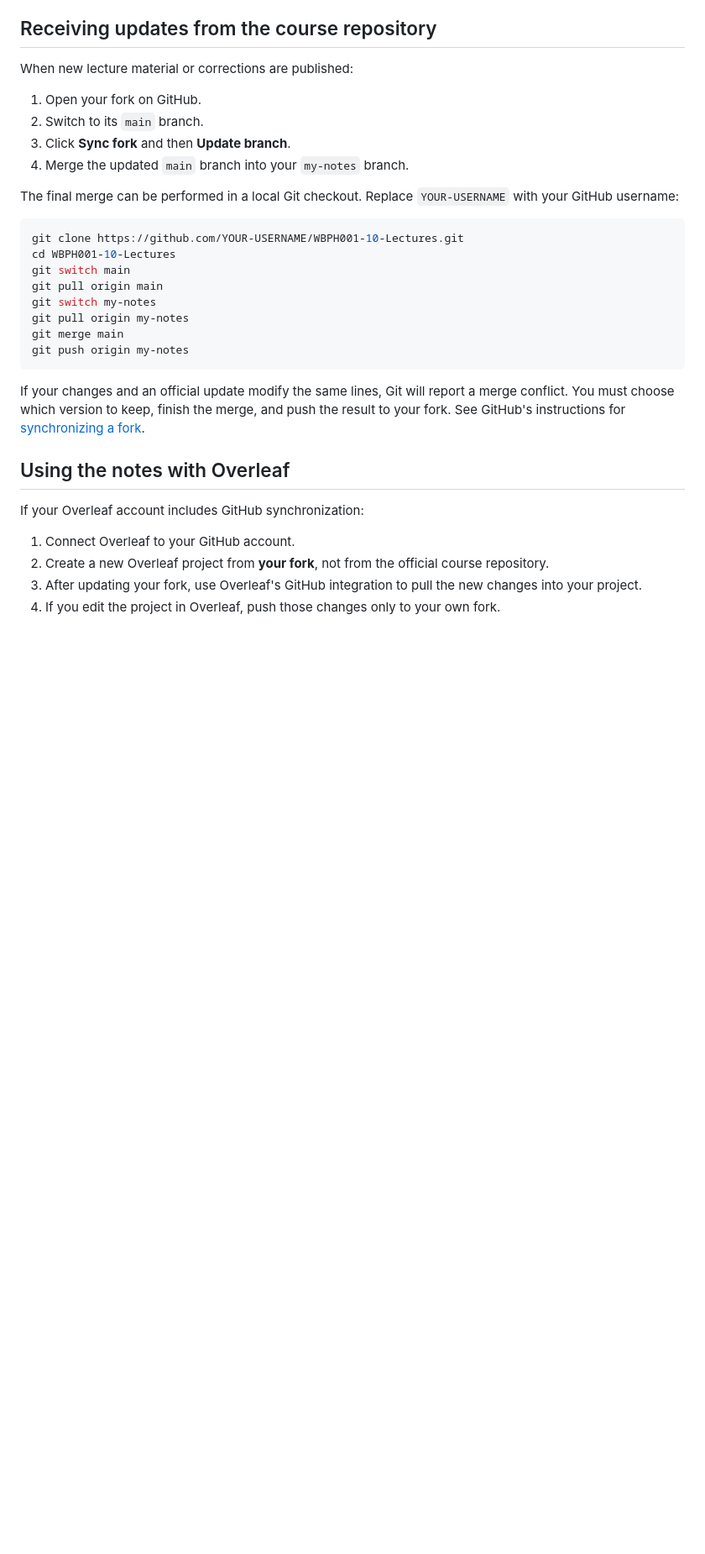
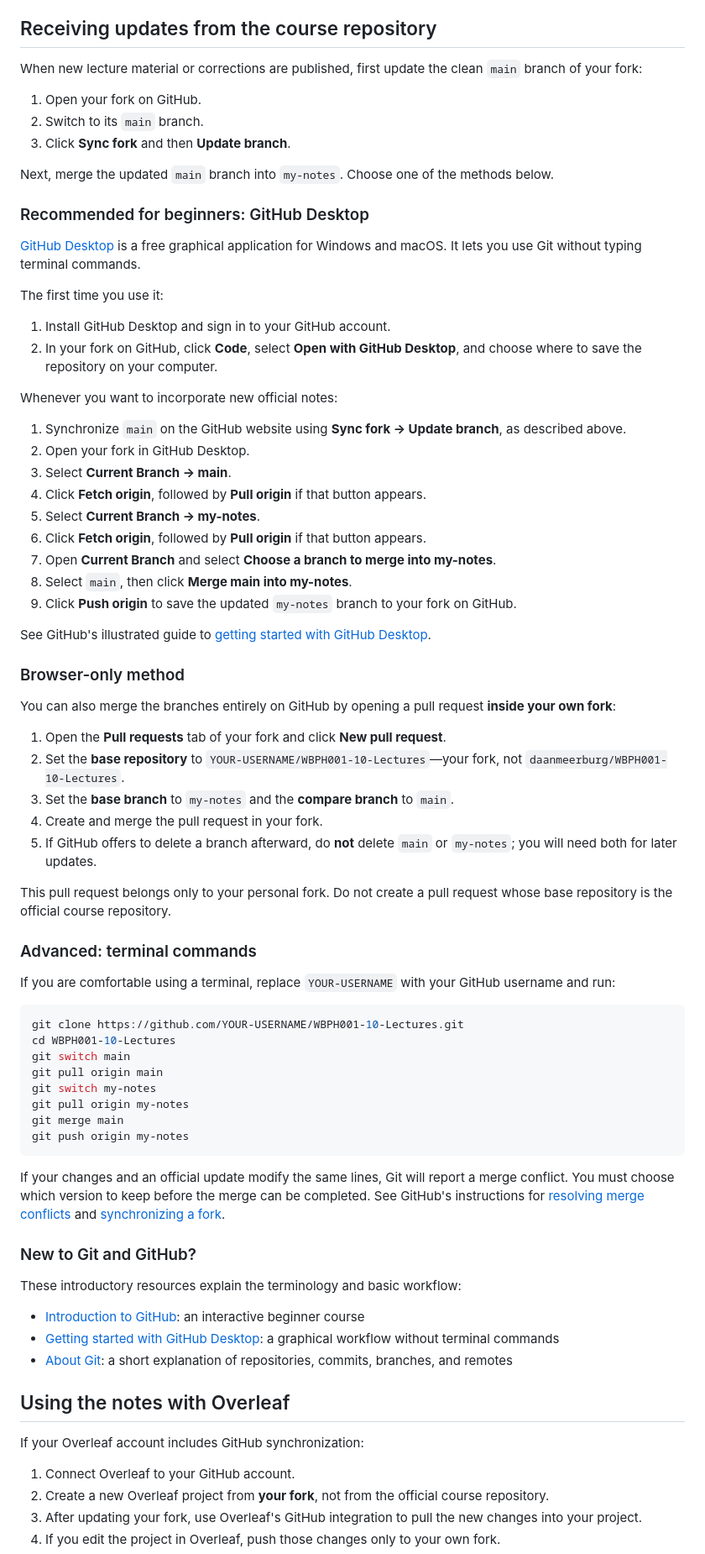
Before and after one commit to daanmeerburg/WBPH001-10-Lectures, a Markdown page: README.md, the part around the change. Shown at 84% size. GitHub-like rendering; blank space fills up the shorter version.

Commit message:
Add beginner-friendly update instructions

````diff
--- a/README.md
+++ b/README.md
@@ -43,14 +43,52 @@ Make personal edits on `my-notes`, not on `main`. This keeps official course upd
 
 ## Receiving updates from the course repository
 
-When new lecture material or corrections are published:
+When new lecture material or corrections are published, first update the clean `main` branch of your fork:
 
 1. Open your fork on GitHub.
 2. Switch to its `main` branch.
 3. Click **Sync fork** and then **Update branch**.
-4. Merge the updated `main` branch into your `my-notes` branch.
 
-The final merge can be performed in a local Git checkout. Replace `YOUR-USERNAME` with your GitHub username:
+Next, merge the updated `main` branch into `my-notes`. Choose one of the methods below.
+
+### Recommended for beginners: GitHub Desktop
+
+[GitHub Desktop](https://desktop.github.com/) is a free graphical application for Windows and macOS. It lets you use Git without typing terminal commands.
+
+The first time you use it:
+
+1. Install GitHub Desktop and sign in to your GitHub account.
+2. In your fork on GitHub, click **Code**, select **Open with GitHub Desktop**, and choose where to save the repository on your computer.
+
+Whenever you want to incorporate new official notes:
+
+1. Synchronize `main` on the GitHub website using **Sync fork → Update branch**, as described above.
+2. Open your fork in GitHub Desktop.
+3. Select **Current Branch → main**.
+4. Click **Fetch origin**, followed by **Pull origin** if that button appears.
+5. Select **Current Branch → my-notes**.
+6. Click **Fetch origin**, followed by **Pull origin** if that button appears.
+7. Open **Current Branch** and select **Choose a branch to merge into my-notes**.
+8. Select `main`, then click **Merge main into my-notes**.
+9. Click **Push origin** to save the updated `my-notes` branch to your fork on GitHub.
+
+See GitHub's illustrated guide to [getting started with GitHub Desktop](https://docs.github.com/en/desktop/overview/getting-started-with-github-desktop).
+
+### Browser-only method
+
+You can also merge the branches entirely on GitHub by opening a pull request **inside your own fork**:
+
+1. Open the **Pull requests** tab of your fork and click **New pull request**.
+2. Set the **base repository** to `YOUR-USERNAME/WBPH001-10-Lectures`—your fork, not `daanmeerburg/WBPH001-10-Lectures`.
+3. Set the **base branch** to `my-notes` and the **compare branch** to `main`.
+4. Create and merge the pull request in your fork.
+5. If GitHub offers to delete a branch afterward, do **not** delete `main` or `my-notes`; you will need both for later updates.
+
+This pull request belongs only to your personal fork. Do not create a pull request whose base repository is the official course repository.
+
+### Advanced: terminal commands
+
+If you are comfortable using a terminal, replace `YOUR-USERNAME` with your GitHub username and run:
 
 ```bash
 git clone https://github.com/YOUR-USERNAME/WBPH001-10-Lectures.git
@@ -63,7 +101,15 @@ git merge main
 git push origin my-notes
 ```
 
-If your changes and an official update modify the same lines, Git will report a merge conflict. You must choose which version to keep, finish the merge, and push the result to your fork. See GitHub's instructions for [synchronizing a fork](https://docs.github.com/en/pull-requests/how-tos/work-with-forks/syncing-a-fork).
+If your changes and an official update modify the same lines, Git will report a merge conflict. You must choose which version to keep before the merge can be completed. See GitHub's instructions for [resolving merge conflicts](https://docs.github.com/en/pull-requests/collaborating-with-pull-requests/addressing-merge-conflicts) and [synchronizing a fork](https://docs.github.com/en/pull-requests/how-tos/work-with-forks/syncing-a-fork).
+
+### New to Git and GitHub?
+
+These introductory resources explain the terminology and basic workflow:
+
+- [Introduction to GitHub](https://github.com/skills/introduction-to-github): an interactive beginner course
+- [Getting started with GitHub Desktop](https://docs.github.com/en/desktop/overview/getting-started-with-github-desktop): a graphical workflow without terminal commands
+- [About Git](https://docs.github.com/en/get-started/using-git/about-git): a short explanation of repositories, commits, branches, and remotes
 
 ## Using the notes with Overleaf
 
````
